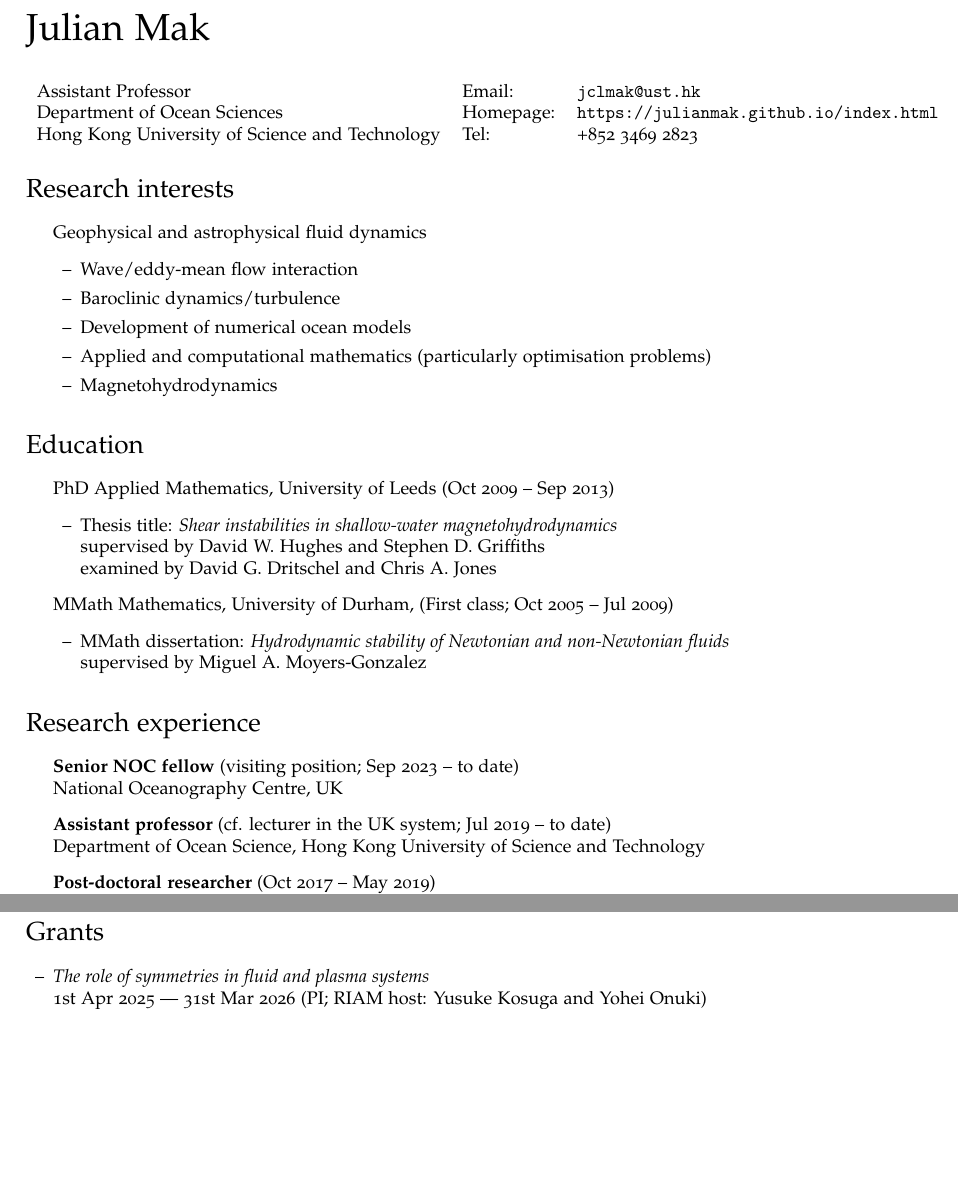
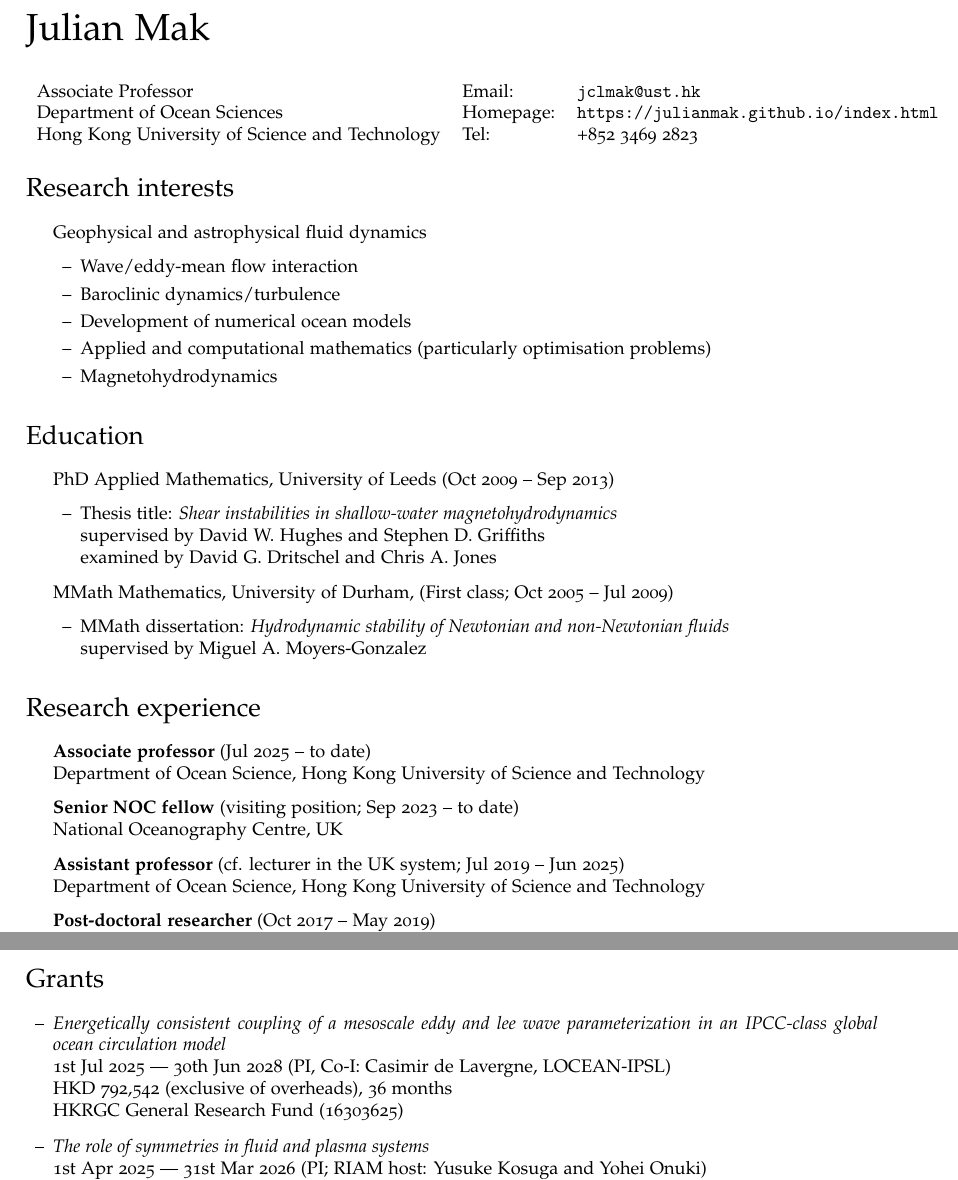
Before and after one commit to julianmak/julianmak.github.io, a LaTeX CV (files/CV/cv_detailed_jmak.tex): two parts of pages 1 and 5 of 8 before the commit and two parts of pages 1 and 5 of 9 after it, joined at a grey line, cut so that both start at the same text, the shorter picture padded with empty space. Compiled offline with pdfLaTeX.

Commit message:
status update

```diff
--- a/files/CV/cv_detailed_jmak.tex
+++ b/files/CV/cv_detailed_jmak.tex
@@ -81,7 +81,7 @@
 \vspace{0.25in}
 %=================================================================
 \begin{tabular}{lll}
-  Assistant Professor & Email: & {\tt jclmak@ust.hk} \\
+  Associate Professor & Email: & {\tt jclmak@ust.hk} \\
   Department of Ocean Sciences & Homepage: & \href{https://julianmak.github.io/index.html}{\tt
 https://julianmak.github.io/index.html} \\
   Hong Kong University of Science and Technology & Tel: & +852 3469 2823
@@ -128,10 +128,14 @@ https://julianmak.github.io/index.html} \\
 %--------------------------------------------------------------
 \begin{itemize}
 
+
+\item \textbf{Associate professor} (Jul 2025 -- to date)\\
+Department of Ocean Science, Hong Kong University of Science and Technology
+
 \item \textbf{Senior NOC fellow} (visiting position; Sep 2023 -- to date)\\
 National Oceanography Centre, UK
 
-\item \textbf{Assistant professor} (cf. lecturer in the UK system; Jul 2019 -- to date)\\
+\item \textbf{Assistant professor} (cf. lecturer in the UK system; Jul 2019 -- Jun 2025)\\
 Department of Ocean Science, Hong Kong University of Science and Technology
 
 \item \textbf{Post-doctoral researcher} (Oct 2017 -- May 2019)\\
@@ -336,6 +341,11 @@ MMath dissertation, Department of Mathematical Sciences, University of Durham
 \section*{Grants}
 
 \begin{itemize}
+
+\item[--] \textit{Energetically consistent coupling of a mesoscale eddy and lee wave parameterization in an IPCC-class global ocean circulation model}\\
+1st Jul 2025 --- 30th Jun 2028 (PI, Co-I: Casimir de Lavergne, LOCEAN-IPSL)\\
+HKD 792,542 (exclusive of overheads), 36 months\\
+HKRGC General Research Fund (16303625)
 
 \item[--] \textit{The role of symmetries in fluid and plasma systems}\\
 1st Apr 2025 --- 31st Mar 2026 (PI; RIAM host: Yusuke Kosuga and Yohei Onuki)\\
```
Also changed, not shown: files/CV/cv_detailed_jmak.tex (7 more changed lines), 2 other files.
